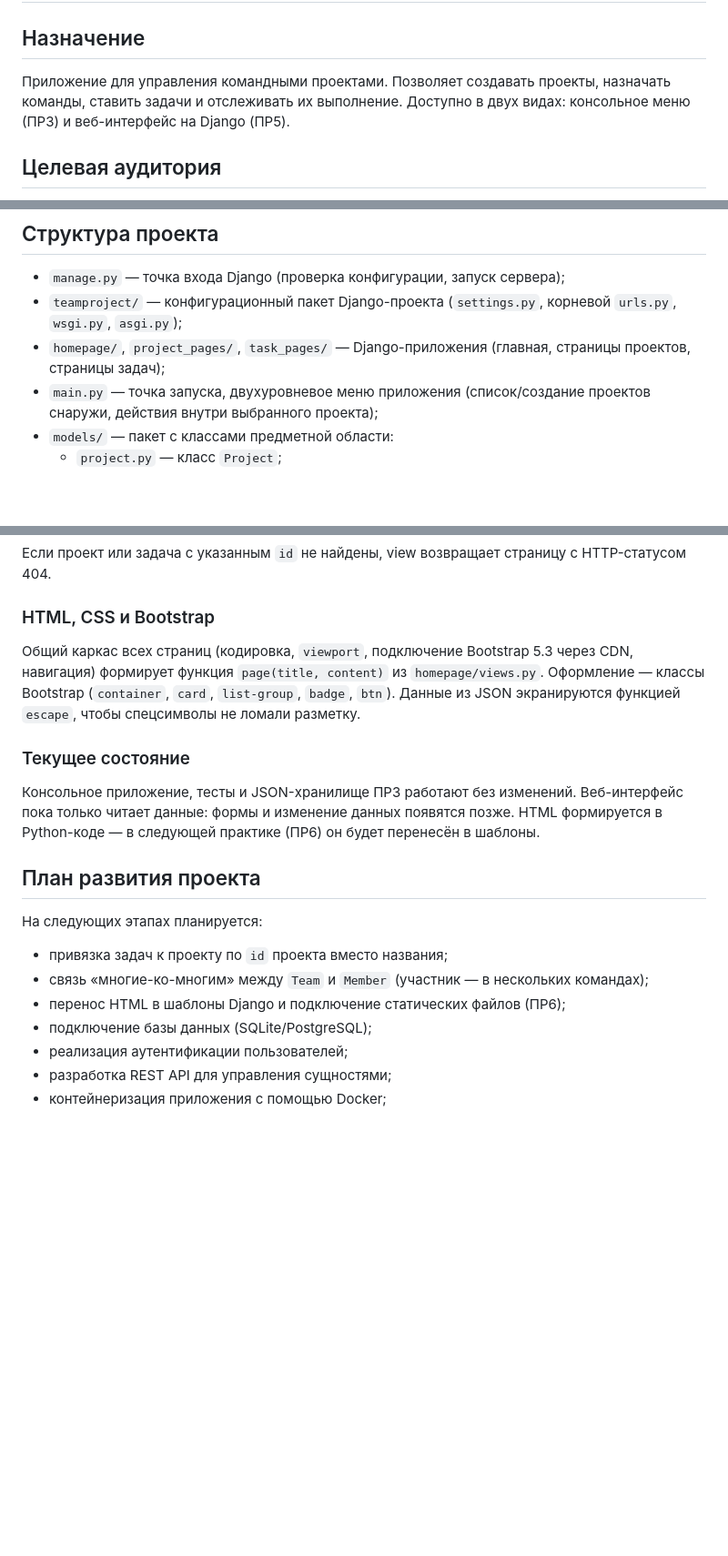
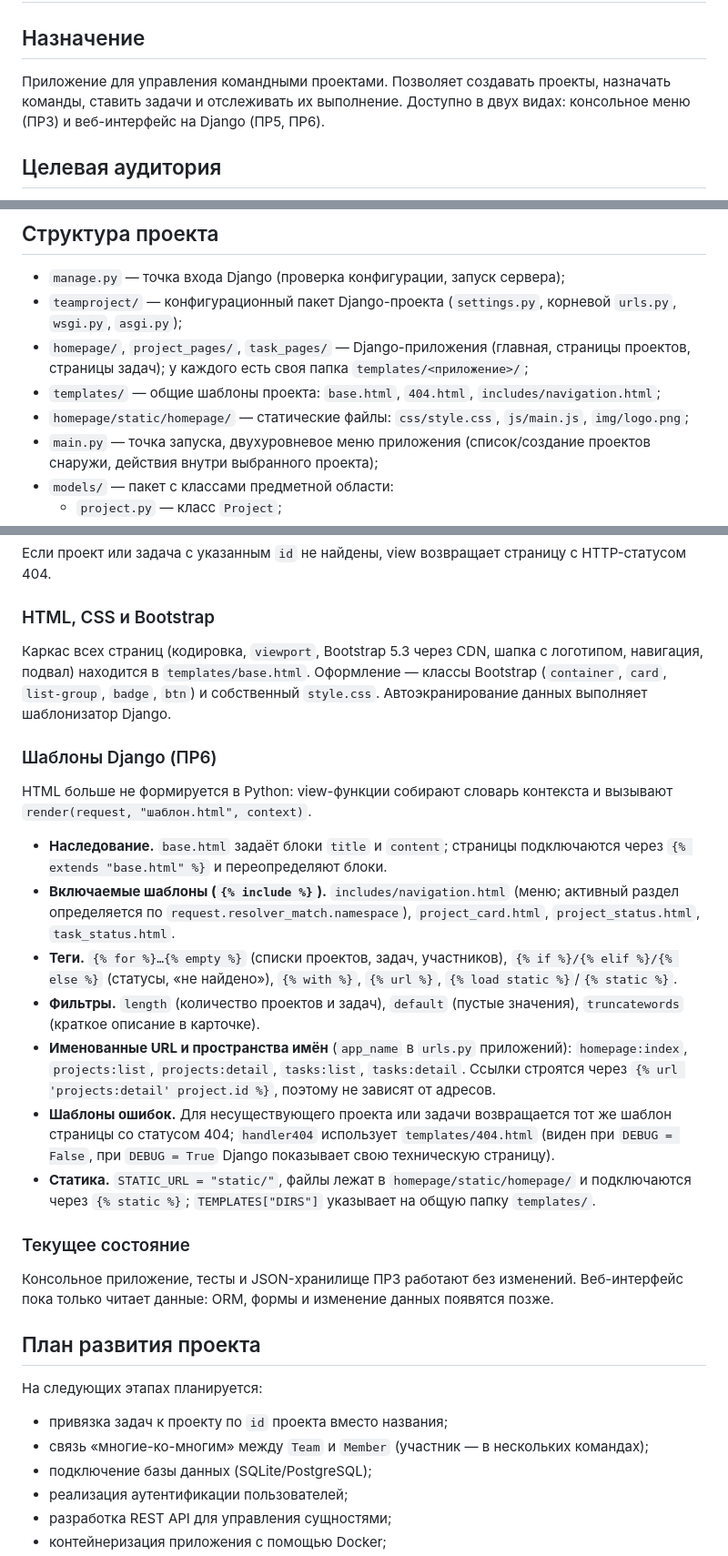
Before and after one commit to pollyzaver/team_project_manager, a Markdown page: README.md, 3 parts joined by grey strips. Shown at 91% size. GitHub-like rendering; blank space fills up the shorter version.

Commit message:
ПР6: README описывает шаблоны, namespaces и статику

```diff
--- a/README.md
+++ b/README.md
@@ -1,7 +1,7 @@
 # TeamProject Manager
 
 ## Назначение
-Приложение для управления командными проектами. Позволяет создавать проекты, назначать команды, ставить задачи и отслеживать их выполнение. Доступно в двух видах: консольное меню (ПР3) и веб-интерфейс на Django (ПР5).
+Приложение для управления командными проектами. Позволяет создавать проекты, назначать команды, ставить задачи и отслеживать их выполнение. Доступно в двух видах: консольное меню (ПР3) и веб-интерфейс на Django (ПР5, ПР6).
 
 ## Целевая аудитория
 Руководители команд, тимлиды, участники проектных групп, желающие структурировать работу над проектами.
@@ -48,7 +48,9 @@
 ## Структура проекта
 - `manage.py` — точка входа Django (проверка конфигурации, запуск сервера);
 - `teamproject/` — конфигурационный пакет Django-проекта (`settings.py`, корневой `urls.py`, `wsgi.py`, `asgi.py`);
-- `homepage/`, `project_pages/`, `task_pages/` — Django-приложения (главная, страницы проектов, страницы задач);
+- `homepage/`, `project_pages/`, `task_pages/` — Django-приложения (главная, страницы проектов, страницы задач); у каждого есть своя папка `templates/<приложение>/`;
+- `templates/` — общие шаблоны проекта: `base.html`, `404.html`, `includes/navigation.html`;
+- `homepage/static/homepage/` — статические файлы: `css/style.css`, `js/main.js`, `img/logo.png`;
 - `main.py` — точка запуска, двухуровневое меню приложения (список/создание проектов снаружи, действия внутри выбранного проекта);
 - `models/` — пакет с классами предметной области:
   - `project.py` — класс `Project`;
@@ -125,16 +127,25 @@ flake8
 Если проект или задача с указанным `id` не найдены, view возвращает страницу с HTTP-статусом 404.
 
 ### HTML, CSS и Bootstrap
-Общий каркас всех страниц (кодировка, `viewport`, подключение Bootstrap 5.3 через CDN, навигация) формирует функция `page(title, content)` из `homepage/views.py`. Оформление — классы Bootstrap (`container`, `card`, `list-group`, `badge`, `btn`). Данные из JSON экранируются функцией `escape`, чтобы спецсимволы не ломали разметку.
+Каркас всех страниц (кодировка, `viewport`, Bootstrap 5.3 через CDN, шапка с логотипом, навигация, подвал) находится в `templates/base.html`. Оформление — классы Bootstrap (`container`, `card`, `list-group`, `badge`, `btn`) и собственный `style.css`. Автоэкранирование данных выполняет шаблонизатор Django.
+
+### Шаблоны Django (ПР6)
+HTML больше не формируется в Python: view-функции собирают словарь контекста и вызывают `render(request, "шаблон.html", context)`.
+- **Наследование.** `base.html` задаёт блоки `title` и `content`; страницы подключаются через `{% extends "base.html" %}` и переопределяют блоки.
+- **Включаемые шаблоны (`{% include %}`).** `includes/navigation.html` (меню; активный раздел определяется по `request.resolver_match.namespace`), `project_card.html`, `project_status.html`, `task_status.html`.
+- **Теги.** `{% for %}…{% empty %}` (списки проектов, задач, участников), `{% if %}/{% elif %}/{% else %}` (статусы, «не найдено»), `{% with %}`, `{% url %}`, `{% load static %}`/`{% static %}`.
+- **Фильтры.** `length` (количество проектов и задач), `default` (пустые значения), `truncatewords` (краткое описание в карточке).
+- **Именованные URL и пространства имён** (`app_name` в `urls.py` приложений): `homepage:index`, `projects:list`, `projects:detail`, `tasks:list`, `tasks:detail`. Ссылки строятся через `{% url 'projects:detail' project.id %}`, поэтому не зависят от адресов.
+- **Шаблоны ошибок.** Для несуществующего проекта или задачи возвращается тот же шаблон страницы со статусом 404; `handler404` использует `templates/404.html` (виден при `DEBUG = False`, при `DEBUG = True` Django показывает свою техническую страницу).
+- **Статика.** `STATIC_URL = "static/"`, файлы лежат в `homepage/static/homepage/` и подключаются через `{% static %}`; `TEMPLATES["DIRS"]` указывает на общую папку `templates/`.
 
 ### Текущее состояние
-Консольное приложение, тесты и JSON-хранилище ПР3 работают без изменений. Веб-интерфейс пока только читает данные: формы и изменение данных появятся позже. HTML формируется в Python-коде — в следующей практике (ПР6) он будет перенесён в шаблоны.
+Консольное приложение, тесты и JSON-хранилище ПР3 работают без изменений. Веб-интерфейс пока только читает данные: ORM, формы и изменение данных появятся позже.
 
 ## План развития проекта
 На следующих этапах планируется:
 - привязка задач к проекту по `id` проекта вместо названия;
 - связь «многие-ко-многим» между `Team` и `Member` (участник — в нескольких командах);
-- перенос HTML в шаблоны Django и подключение статических файлов (ПР6);
 - подключение базы данных (SQLite/PostgreSQL);
 - реализация аутентификации пользователей;
 - разработка REST API для управления сущностями;
```
Also changed, not shown: other parts of README.md (+1 -1 lines).
